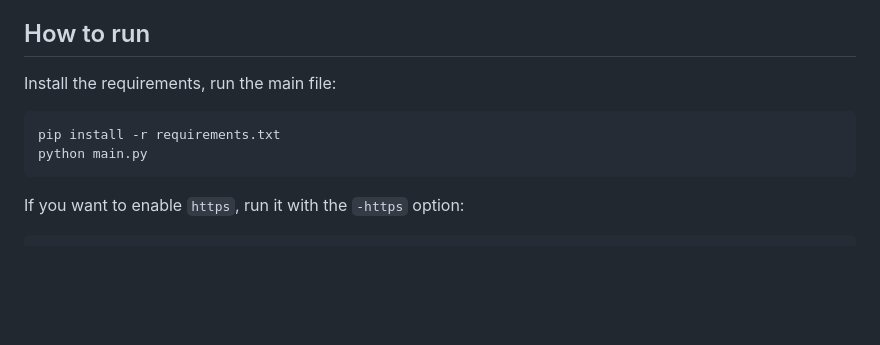
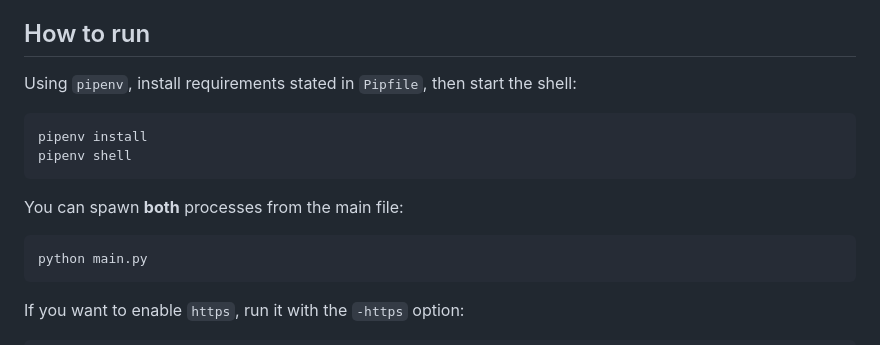
Before and after one commit to natalieagus/lab_htcpcp, a Markdown page: README.md, the part around the change. Rendered like a GitHub page; blank space fills up the shorter version.

Commit message:
docs: update readme to use pipenv

````diff
--- a/README.md
+++ b/README.md
@@ -11,10 +11,16 @@ A decently working computer with Python 3.10 or above installed + pip. It is ass
 
 ## How to run
 
-Install the requirements, run the main file:
+Using `pipenv`, install requirements stated in `Pipfile`, then start the shell:
 
 ```
-pip install -r requirements.txt
+pipenv install
+pipenv shell
+```
+
+You can spawn **both** processes from the main file:
+
+```
 python main.py
 ```
 
````
